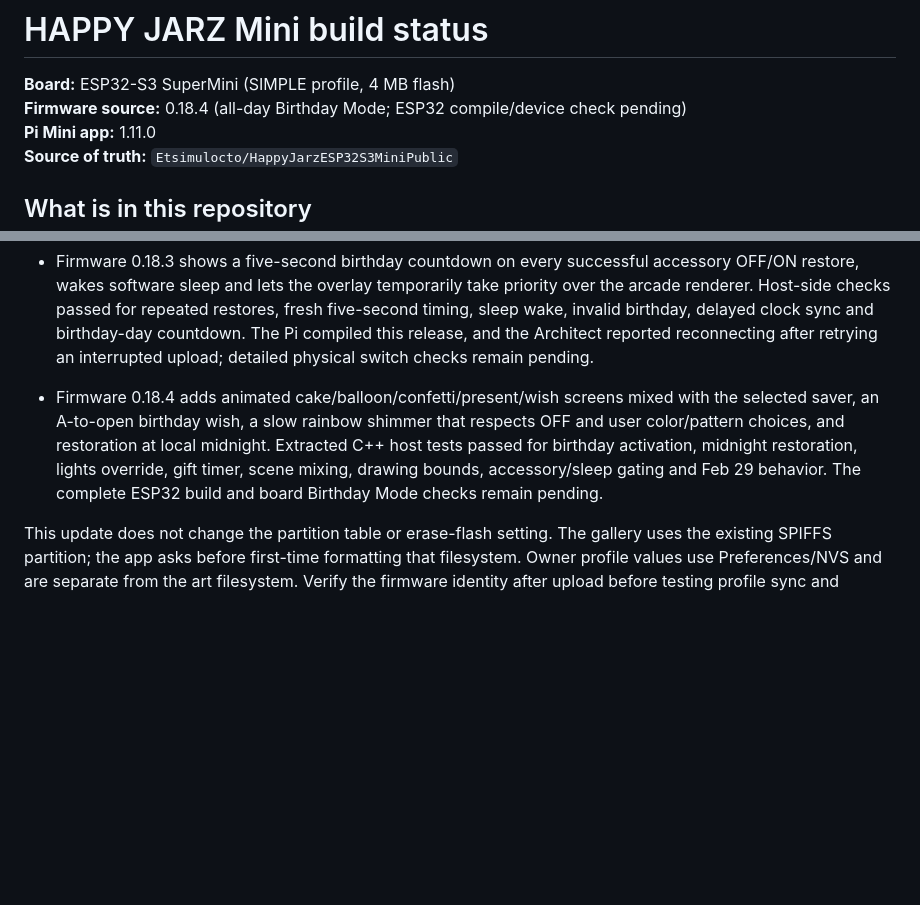
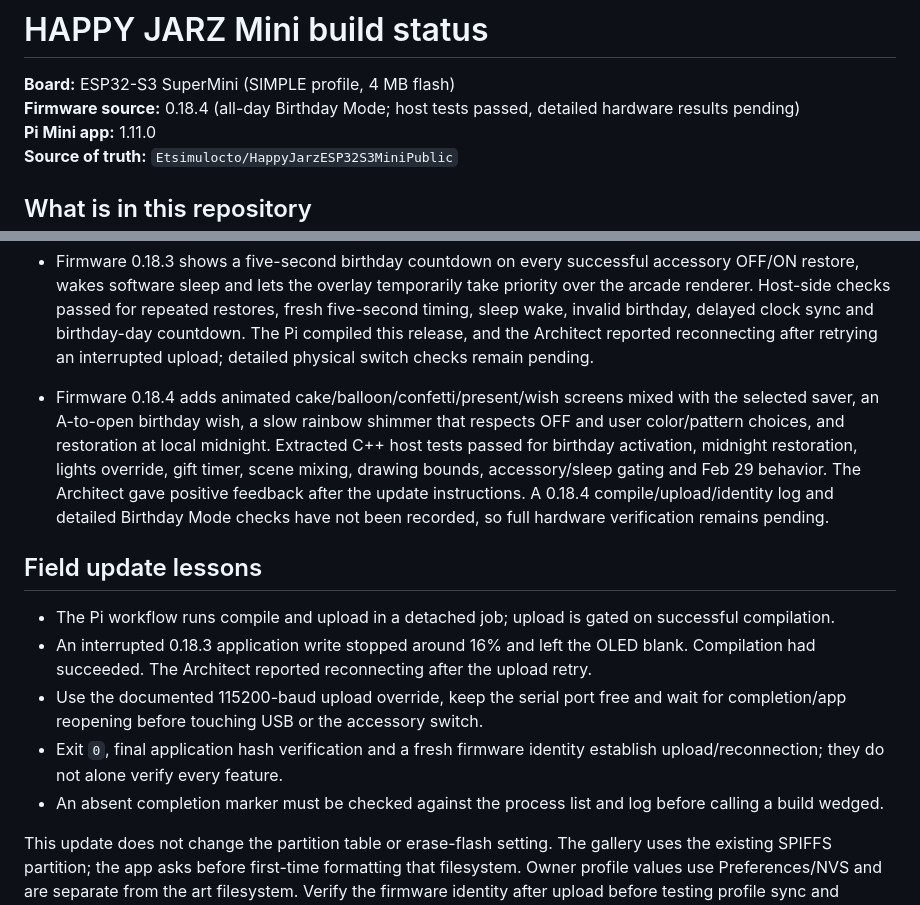
Before and after one commit to Etsimulocto/HappyJarzESP32S3MiniPublic, a Markdown page: BUILD_STATUS.md, 2 parts joined by grey strips. Rendered like a GitHub page; blank space fills up the shorter version.

Commit message:
docs: document Birthday Mode and firmware update workflow in BUILD_STATUS.md

```diff
--- a/BUILD_STATUS.md
+++ b/BUILD_STATUS.md
@@ -1,7 +1,7 @@
 # HAPPY JARZ Mini build status
 
 **Board:** ESP32-S3 SuperMini (SIMPLE profile, 4 MB flash)
-**Firmware source:** 0.18.4 (all-day Birthday Mode; ESP32 compile/device check pending)
+**Firmware source:** 0.18.4 (all-day Birthday Mode; host tests passed, detailed hardware results pending)
 **Pi Mini app:** 1.11.0
 **Source of truth:** `Etsimulocto/HappyJarzESP32S3MiniPublic`
 
@@ -28,7 +28,15 @@ The app and firmware source are together here. You do not need to pull app code
 - Firmware 0.18.2 compiled successfully on the Architect's Pi: 1,117,977 bytes of sketch space (85%) and 53,528 bytes of static RAM (16%). The Architect reported reconnecting after upload; detailed profile/countdown checks remain pending.
 - Firmware 0.18.3 shows a five-second birthday countdown on every successful accessory OFF/ON restore, wakes software sleep and lets the overlay temporarily take priority over the arcade renderer. Host-side checks passed for repeated restores, fresh five-second timing, sleep wake, invalid birthday, delayed clock sync and birthday-day countdown. The Pi compiled this release, and the Architect reported reconnecting after retrying an interrupted upload; detailed physical switch checks remain pending.
 
-- Firmware 0.18.4 adds animated cake/balloon/confetti/present/wish screens mixed with the selected saver, an A-to-open birthday wish, a slow rainbow shimmer that respects OFF and user color/pattern choices, and restoration at local midnight. Extracted C++ host tests passed for birthday activation, midnight restoration, lights override, gift timer, scene mixing, drawing bounds, accessory/sleep gating and Feb 29 behavior. The complete ESP32 build and board Birthday Mode checks remain pending.
+- Firmware 0.18.4 adds animated cake/balloon/confetti/present/wish screens mixed with the selected saver, an A-to-open birthday wish, a slow rainbow shimmer that respects OFF and user color/pattern choices, and restoration at local midnight. Extracted C++ host tests passed for birthday activation, midnight restoration, lights override, gift timer, scene mixing, drawing bounds, accessory/sleep gating and Feb 29 behavior. The Architect gave positive feedback after the update instructions. A 0.18.4 compile/upload/identity log and detailed Birthday Mode checks have not been recorded, so full hardware verification remains pending.
+
+## Field update lessons
+
+- The Pi workflow runs compile and upload in a detached job; upload is gated on successful compilation.
+- An interrupted 0.18.3 application write stopped around 16% and left the OLED blank. Compilation had succeeded. The Architect reported reconnecting after the upload retry.
+- Use the documented 115200-baud upload override, keep the serial port free and wait for completion/app reopening before touching USB or the accessory switch.
+- Exit `0`, final application hash verification and a fresh firmware identity establish upload/reconnection; they do not alone verify every feature.
+- An absent completion marker must be checked against the process list and log before calling a build wedged.
 
 This update does not change the partition table or erase-flash setting. The gallery uses the existing SPIFFS partition; the app asks before first-time formatting that filesystem. Owner profile values use Preferences/NVS and are separate from the art filesystem. Verify the firmware identity after upload before testing profile sync and birthday behavior.
 
```
